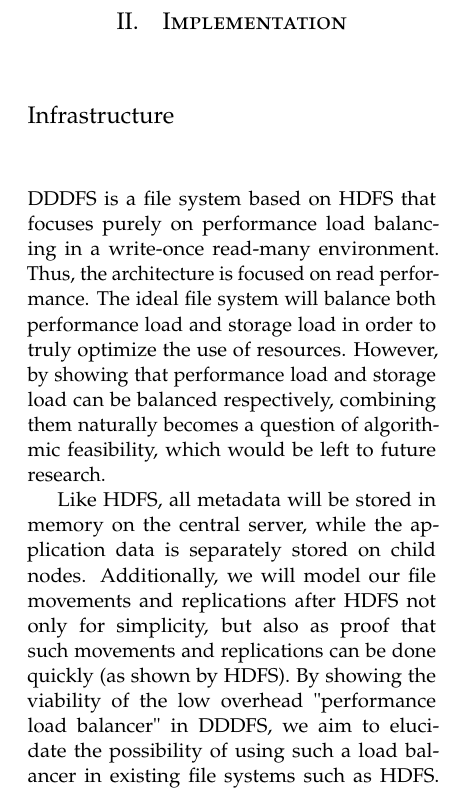
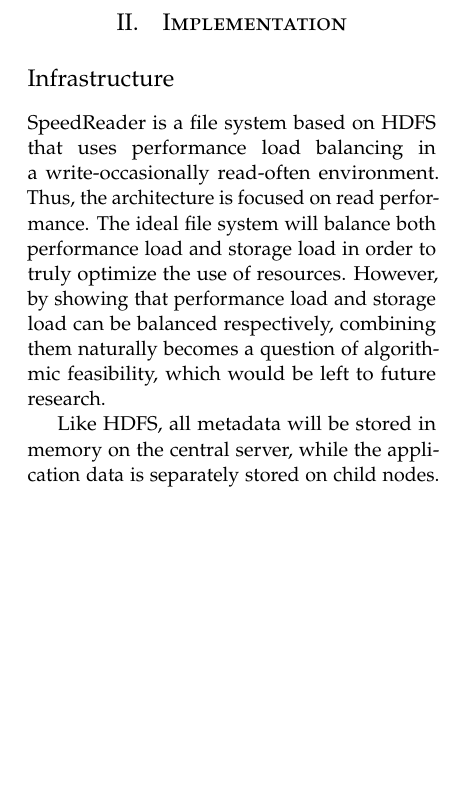
Before and after one commit to alexdao/SpeedReader, a LaTeX paper (doc/project_final_report.tex): part of one column of page 2 of 6, cut so that both start at the same text, the shorter picture padded with empty space. Compiled offline with pdfLaTeX.

Commit message:
tweaking infrastructure section

```diff
--- a/doc/project_final_report.tex
+++ b/doc/project_final_report.tex
@@ -97,8 +97,8 @@ Using Redis, an in-memory data structure store, we have implemented a simulation
 
 \section{Implementation}
 \subsection*{Infrastructure}
-DDDFS is a file system based on HDFS that focuses purely on performance load balancing in a write-once read-many environment. Thus, the architecture is focused on read performance. The ideal file system will balance both performance load and storage load in order to truly optimize the use of resources. However, by showing that performance load and storage load can be balanced respectively, combining them naturally becomes a question of algorithmic feasibility, which would be left to future research.\\\indent
-Like HDFS, all metadata will be stored in memory on the central server, while the application data is separately stored on child nodes. Additionally, we will model our file movements and replications after HDFS not only for simplicity, but also as proof that such movements and replications can be done quickly (as shown by HDFS). By showing the viability of the low overhead "performance load balancer" in DDDFS, we aim to elucidate the possibility of using such a load balancer in existing file systems such as HDFS.
+SpeedReader is a file system based on HDFS that uses performance load balancing in a write-occasionally read-often environment. Thus, the architecture is focused on read performance. The ideal file system will balance both performance load and storage load in order to truly optimize the use of resources. However, by showing that performance load and storage load can be balanced respectively, combining them naturally becomes a question of algorithmic feasibility, which would be left to future research.\\\indent
+Like HDFS, all metadata will be stored in memory on the central server, while the application data is separately stored on child nodes.
 \includegraphics[width=6.5cm]{res/server_diagram.jpg}\\\indent
 The above figure shows the design infrastructure. Clients send file system requests through the master server, which stores all metadata associated with the files and slave servers. Requests are accepted by a Java Spark web API through HTTP requests. On initial write, the master randomly chooses among the known slaves to store the file. This server is designated as the "original" server, and the file can never be removed from this server via rebalancing procedures. The original server is kept as a simple guarantee that a file will always exist somewhere in the file system. Redis, an open-source and networked server was chosen as the system to store metadata on master for two main reasons:
 \begin{enumerate}
```
